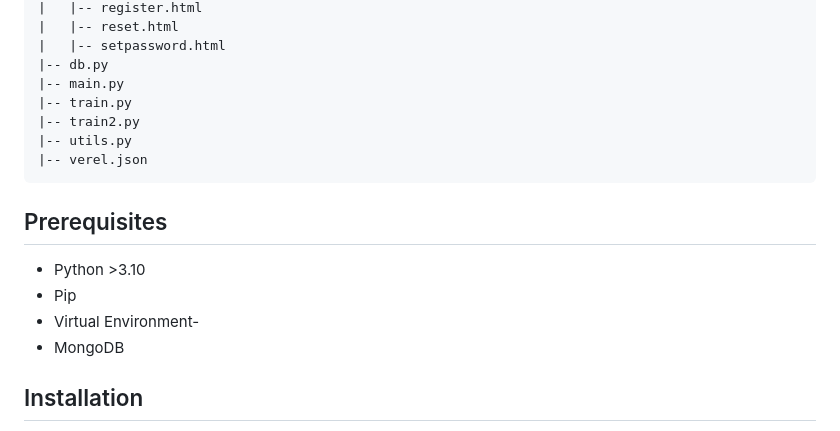
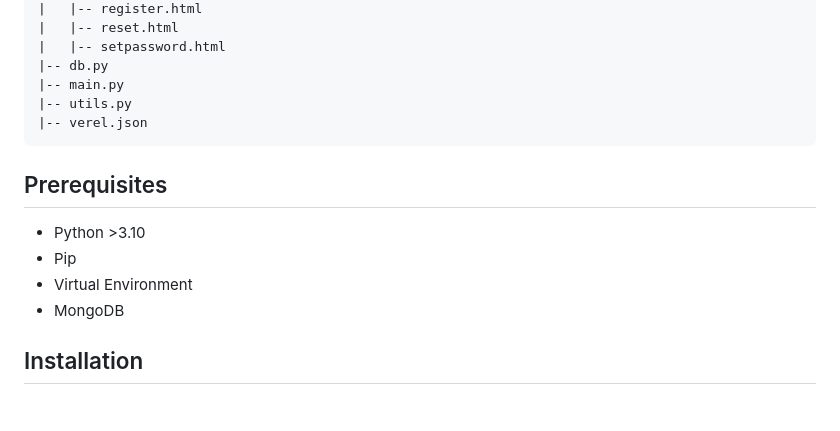
Before and after one commit to B-44-Project/ChatBotML, a Markdown page: README.md, the part around the change. Rendered like a GitHub page; blank space fills up the shorter version.

````diff
--- a/README.md
+++ b/README.md
@@ -72,8 +72,6 @@ CHATBOTML/
 |   |-- setpassword.html
 |-- db.py
 |-- main.py
-|-- train.py
-|-- train2.py
 |-- utils.py
 |-- verel.json
 ```
@@ -81,7 +79,7 @@ CHATBOTML/
 ## Prerequisites
 - Python >3.10
 - Pip
-- Virtual Environment-
+- Virtual Environment
 - MongoDB
 
 ## Installation
````
